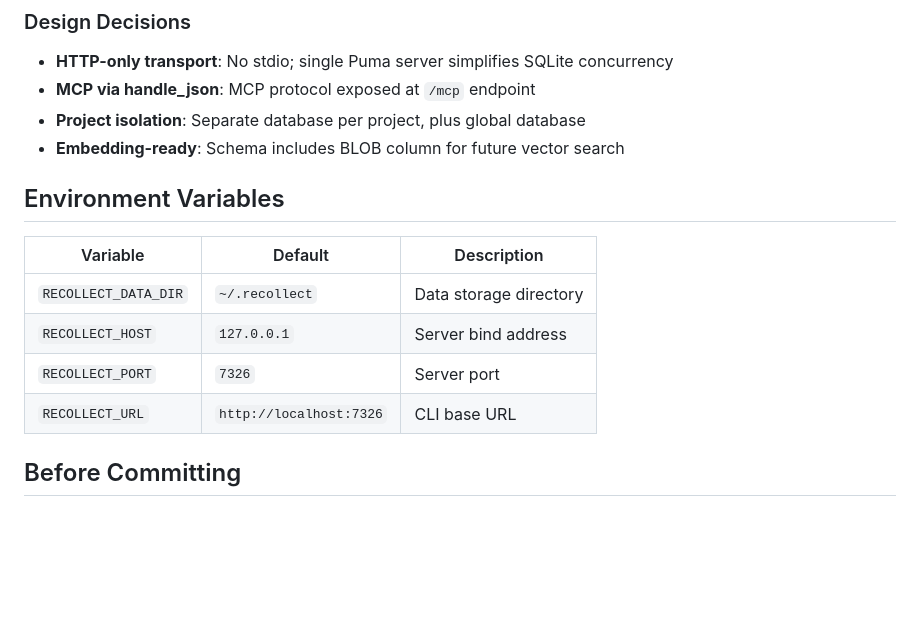
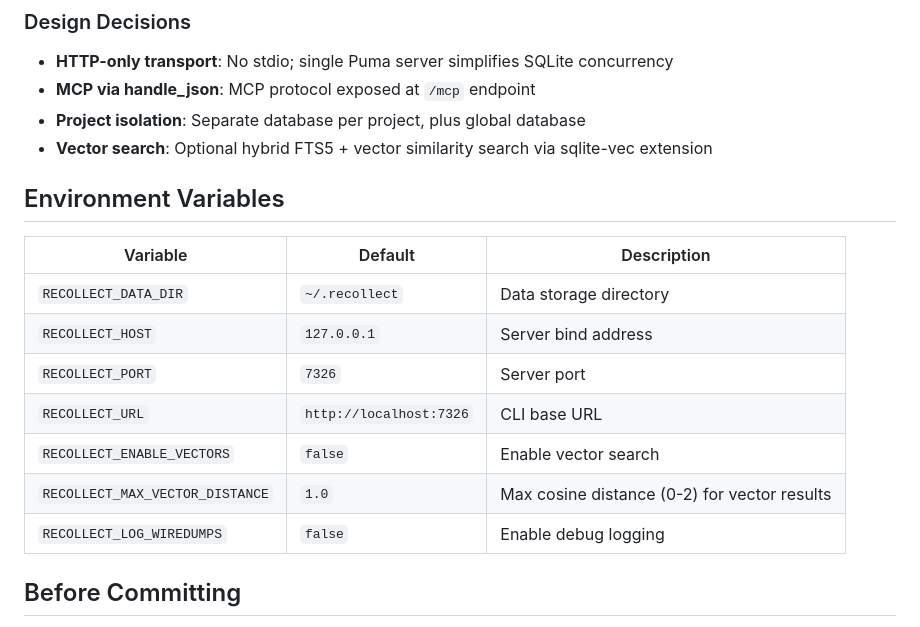
Before and after one commit to jkraemer/recollect, a Markdown page: CLAUDE.md, the part around the change. Drawn GitHub-style; blank space fills up the shorter version.

```diff
--- a/CLAUDE.md
+++ b/CLAUDE.md
@@ -68,7 +68,7 @@ bundle exec rubocop
 - **HTTP-only transport**: No stdio; single Puma server simplifies SQLite concurrency
 - **MCP via handle_json**: MCP protocol exposed at `/mcp` endpoint
 - **Project isolation**: Separate database per project, plus global database
-- **Embedding-ready**: Schema includes BLOB column for future vector search
+- **Vector search**: Optional hybrid FTS5 + vector similarity search via sqlite-vec extension
 
 ## Environment Variables
 
@@ -78,6 +78,9 @@ bundle exec rubocop
 | `RECOLLECT_HOST` | `127.0.0.1` | Server bind address |
 | `RECOLLECT_PORT` | `7326` | Server port |
 | `RECOLLECT_URL` | `http://localhost:7326` | CLI base URL |
+| `RECOLLECT_ENABLE_VECTORS` | `false` | Enable vector search |
+| `RECOLLECT_MAX_VECTOR_DISTANCE` | `1.0` | Max cosine distance (0-2) for vector results |
+| `RECOLLECT_LOG_WIREDUMPS` | `false` | Enable debug logging |
 
 ## Before Committing
 
```
Also changed, not shown: README.md (+5 -5 lines).
